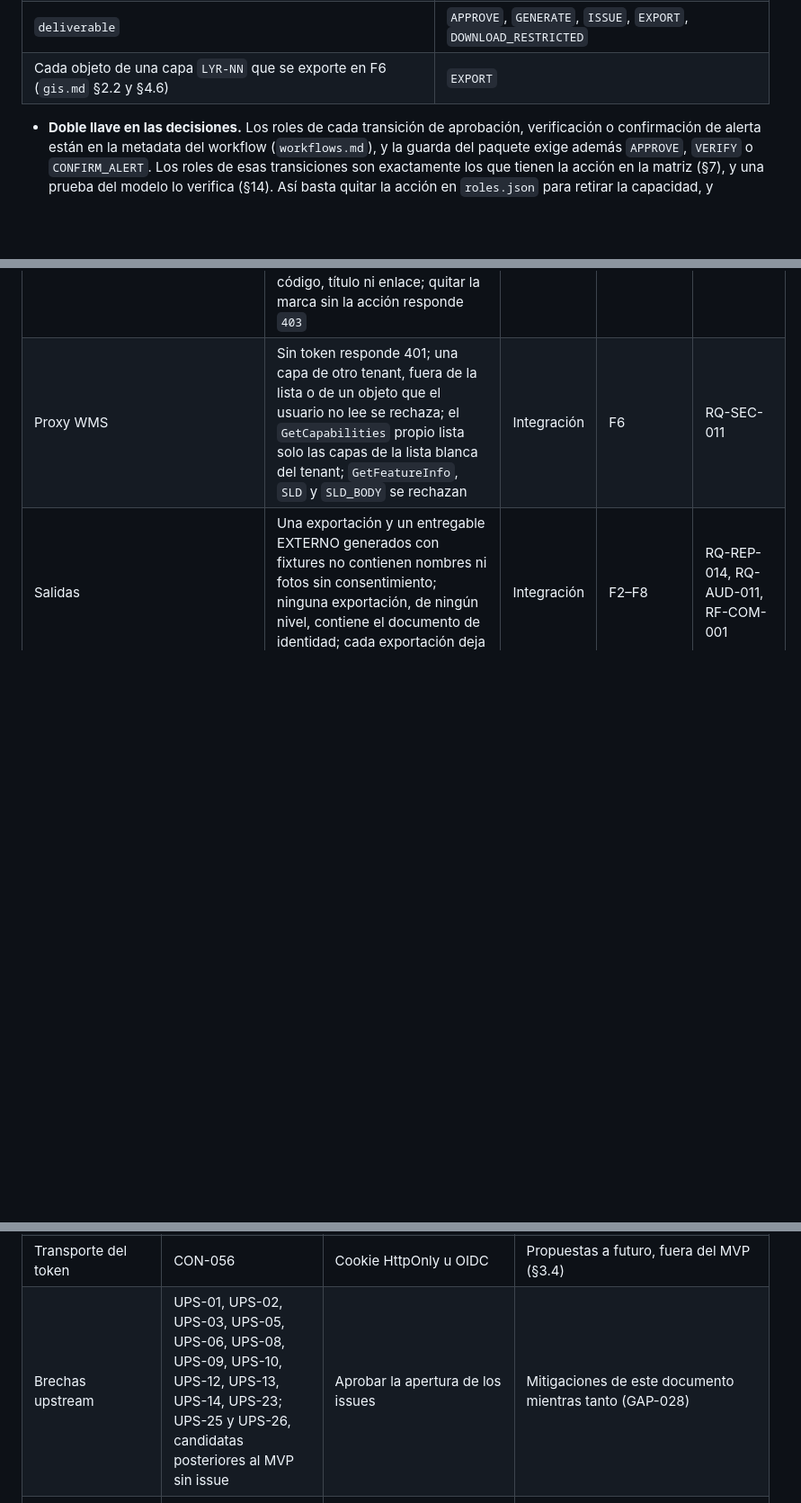
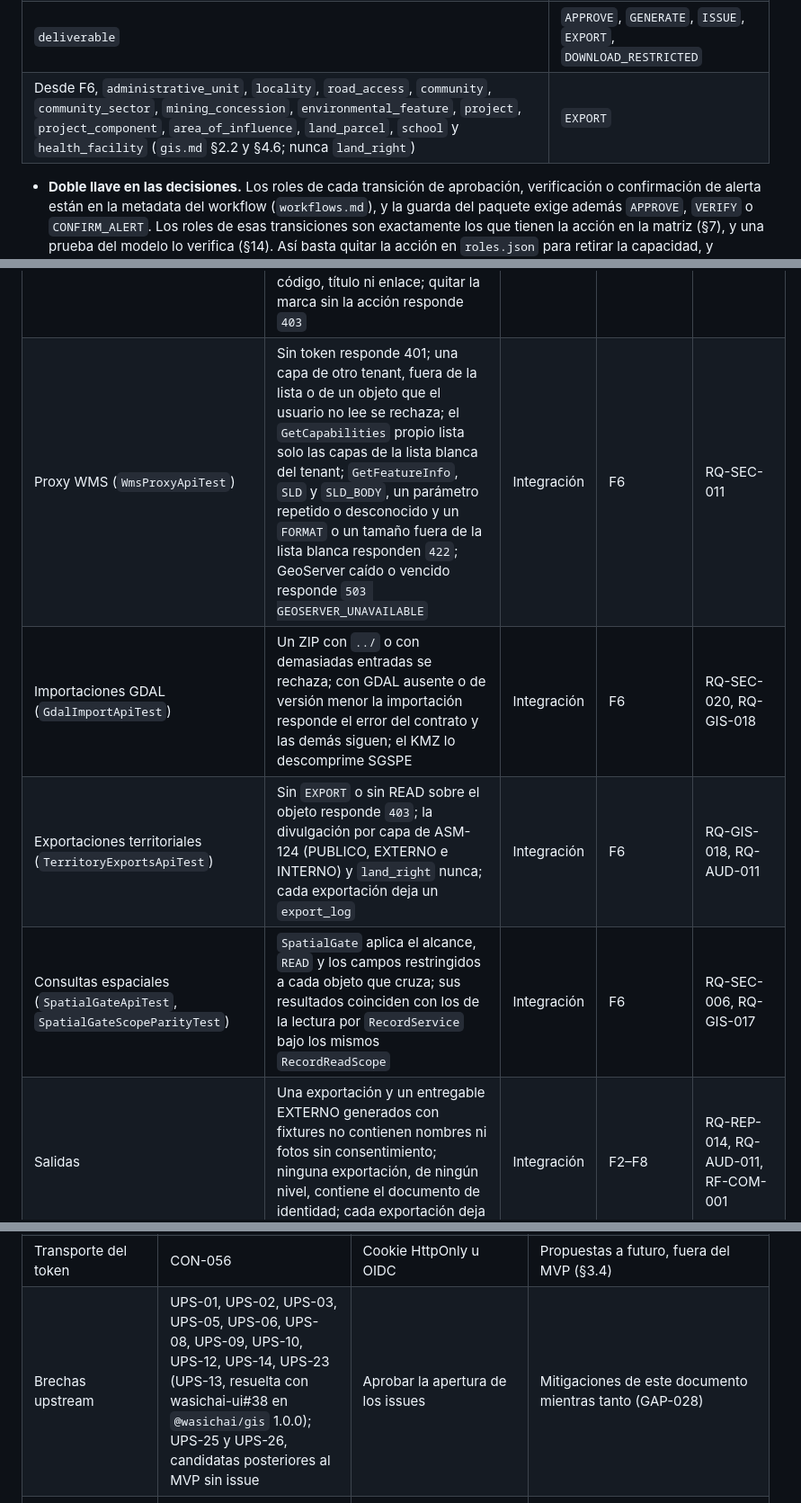
Before and after one commit to wasichai/sgspe, a Markdown page: docs/security.md, 3 parts joined by grey strips. Shown at 90% size. Drawn GitHub-style; blank space fills up the shorter version.

```diff
--- a/docs/security.md
+++ b/docs/security.md
@@ -344,7 +348,7 @@ Las mismas acciones, por objeto, para replicarlas en el modelo:
 | `social_contribution` | `APPROVE`, `APPROVE_OVER_CAP` |
 | `evidence` | `DOWNLOAD_RESTRICTED`, `EDIT_ANY` |
 | `deliverable` | `APPROVE`, `GENERATE`, `ISSUE`, `EXPORT`, `DOWNLOAD_RESTRICTED` |
-| Cada objeto de una capa `LYR-NN` que se exporte en F6 (`gis.md` §2.2 y §4.6) | `EXPORT` |
+| Desde F6, `administrative_unit`, `locality`, `road_access`, `community`, `community_sector`, `mining_concession`, `environmental_feature`, `project`, `project_component`, `area_of_influence`, `land_parcel`, `school` y `health_facility` (`gis.md` §2.2 y §4.6; nunca `land_right`) | `EXPORT` |
 
 - **Doble llave en las decisiones.** Los roles de cada transición de aprobación, verificación o confirmación de alerta están
   en la metadata del workflow (`workflows.md`), y la guarda del paquete exige además `APPROVE`, `VERIFY` o
@@ -1540,7 +1576,10 @@ imagen `postgis/postgis:18-3.6`, en CI o contra una base externa.
 | `ConfidentialAttentionScopeTest` | La condición de `ConfidentialAttentionScope` por caso (con `READ_CONFIDENTIAL`, responsable, quien la recibió, `APPROVE` en una queja grave, otro rol), con valores enlazados, y que falla cerrado sin las columnas o sin la consulta de permisos | Unitaria | F4 | RQ-SEC-010, ASM-095 |
 | `ConfidentialReleaseTest` | Dentro de `ConfidentialRelease`, `ConfidentialAttentionScope` admite además las solicitudes cuyo `created_commitment` es el compromiso que se cierra, y solo ellas; fuera del bloque, nada cambia; `ArchitectureTest` vigila que solo `RequestClosureListener` lo use | Unitaria | F4 | RF-GRV-001, RN-GRV-001, RQ-SEC-004 |
 | `ConfidentialAttentionApiTest` | Un relacionista que no es responsable ni la recibió no ve una QCS confidencial en lista, detalle, historial, relacionados ni transiciones; el responsable, quien la recibió, el gestor de quejas y el `ADMIN` sí; el aprobador solo la grave; el tablero la excluye con `confidentialHidden`; EXTERNO la excluye también para el gestor; un aviso con datos no llega a quien no la ve y el aviso genérico del nivel 2 no lleva código, título ni enlace; quitar la marca sin la acción responde `403` | Integración | F4 | RQ-SEC-010, RQ-SEC-004, ASM-095, ASM-102 |
-| Proxy WMS | Sin token responde 401; una capa de otro tenant, fuera de la lista o de un objeto que el usuario no lee se rechaza; el `GetCapabilities` propio lista solo las capas de la lista blanca del tenant; `GetFeatureInfo`, `SLD` y `SLD_BODY` se rechazan | Integración | F6 | RQ-SEC-011 |
+| Proxy WMS (`WmsProxyApiTest`) | Sin token responde 401; una capa de otro tenant, fuera de la lista o de un objeto que el usuario no lee se rechaza; el `GetCapabilities` propio lista solo las capas de la lista blanca del tenant; `GetFeatureInfo`, `SLD` y `SLD_BODY`, un parámetro repetido o desconocido y un `FORMAT` o un tamaño fuera de la lista blanca responden `422`; GeoServer caído o vencido responde `503 GEOSERVER_UNAVAILABLE` | Integración | F6 | RQ-SEC-011 |
+| Importaciones GDAL (`GdalImportApiTest`) | Un ZIP con `../` o con demasiadas entradas se rechaza; con GDAL ausente o de versión menor la importación responde el error del contrato y las demás siguen; el KMZ lo descomprime SGSPE | Integración | F6 | RQ-SEC-020, RQ-GIS-018 |
+| Exportaciones territoriales (`TerritoryExportsApiTest`) | Sin `EXPORT` o sin READ sobre el objeto responde `403`; la divulgación por capa de ASM-124 (PUBLICO, EXTERNO e INTERNO) y `land_right` nunca; cada exportación deja un `export_log` | Integración | F6 | RQ-GIS-018, RQ-AUD-011 |
+| Consultas espaciales (`SpatialGateApiTest`, `SpatialGateScopeParityTest`) | `SpatialGate` aplica el alcance, `READ` y los campos restringidos a cada objeto que cruza; sus resultados coinciden con los de la lectura por `RecordService` bajo los mismos `RecordReadScope` | Integración | F6 | RQ-SEC-006, RQ-GIS-017 |
 | Salidas | Una exportación y un entregable EXTERNO generados con fixtures no contienen nombres ni fotos sin consentimiento; ninguna exportación, de ningún nivel, contiene el documento de identidad; cada exportación deja un `export_log` | Integración | F2–F8 | RQ-REP-014, RQ-AUD-011, RF-COM-001 |
 | Descargas | Un borrador siempre lleva la marca BORRADOR y antes de emitir no hay descarga sin ella; borradores y versiones INTERNO exigen `DOWNLOAD_RESTRICTED`, y las EXTERNO y PUBLICO, `EXPORT`; toda descarga de un archivo de entregable, de cualquier nivel, deja un `export_log`; los borradores y las versiones EXTERNO y PUBLICO se sirven solo en PDF y el modelo congelado nunca se sirve; una evidencia CONFIDENCIAL o DATOS PERSONALES exige `DOWNLOAD_RESTRICTED` para descargarla, también a quien la subió y también por la ruta nativa de wasichai-files (`EvidenceApiTest`), y para bajar su clasificación | Integración | F3, F8 | RF-DOC-003, RQ-REP-021, RQ-AUD-011, ASM-071 |
 | IA | El modelo falso recibe el texto sin nombres; instrucciones inyectadas en un documento no producen escrituras; la IA nace desactivada; una corrida o una pregunta documental de quien no lee los nombres de `person` responde 403; una sugerencia guarda referencias y marcadores, también en su cita; la API genérica solo devuelve marcadores; la interfaz los muestra resueltos solo a quien lee el campo, y la cita solo a quien puede descargar la evidencia fuente | Unitaria e integración | F7 | RQ-AI-009, RQ-AI-011, RQ-AI-007, RF-DOC-003 |
@@ -1566,5 +1605,5 @@ Las pruebas de extremo a extremo automatizadas, con Playwright, empiezan en F2;
 | Autoridad sobre montos | GAP-006 | Quién aprueba según el monto y quién supera el tope de la campaña | Un nivel de aprobación más `APPROVE_OVER_CAP`: `PROJECT_MANAGER` en los compromisos y `SOCIAL_MANAGER` en los aportes (§5.3) |
 | TTL de producción | RQ-SEC-001 | Duración del token | `PT4H`, fijado por `application-prod.yml` como tope provisional de F1; el despliegue puede cambiarlo, siempre por debajo de 8 horas (§3.2) |
 | Transporte del token | CON-056 | Cookie HttpOnly u OIDC | Propuestas a futuro, fuera del MVP (§3.4) |
-| Brechas upstream | UPS-01, UPS-02, UPS-03, UPS-05, UPS-06, UPS-08, UPS-09, UPS-10, UPS-12, UPS-13, UPS-14, UPS-23; UPS-25 y UPS-26, candidatas posteriores al MVP sin issue | Aprobar la apertura de los issues | Mitigaciones de este documento mientras tanto (GAP-028) |
+| Brechas upstream | UPS-01, UPS-02, UPS-03, UPS-05, UPS-06, UPS-08, UPS-09, UPS-10, UPS-12, UPS-14, UPS-23 (UPS-13, resuelta con wasichai-ui#38 en `@wasichai/gis` 1.0.0); UPS-25 y UPS-26, candidatas posteriores al MVP sin issue | Aprobar la apertura de los issues | Mitigaciones de este documento mientras tanto (GAP-028) |
 | Nombre y huella del archivo de una evidencia restringida | UPS-24, ASM-093 | ¿Se acepta que su nombre lo lean todos los lectores de `evidence` hasta UPS-24, o se renombra en el servidor y se pierde el original? | Resuelta en wasichai 1.0.0: `EvidenceFileReadPolicy` oculta `name` y `sha256` a quien no descarga; el nombre neutro del portal queda como defensa adicional (§11.6) |
```
Also changed, not shown: other parts of docs/security.md (+62 -26 lines).
